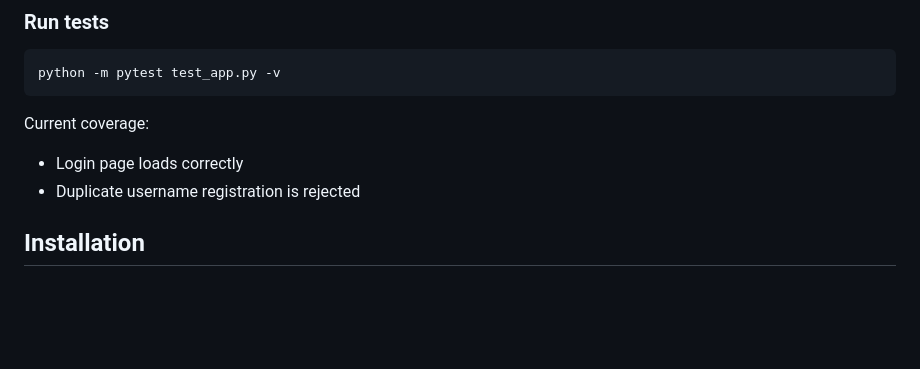
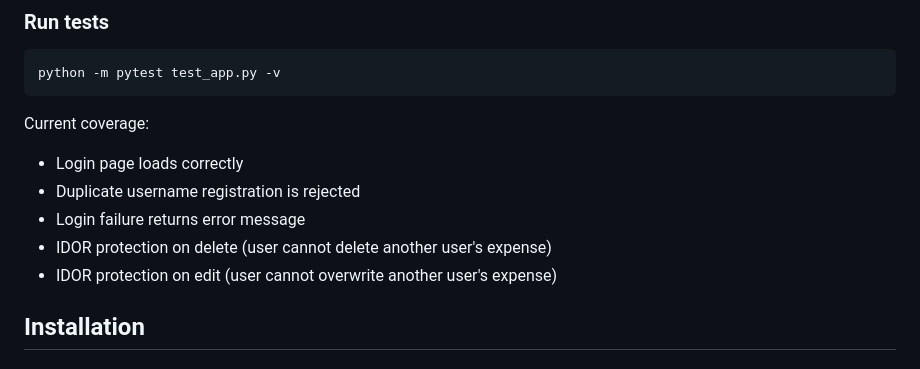
Before and after one commit to abel-111/Expense_Tracker, a Markdown page: README.md, the part around the change. GitHub-like rendering; blank space fills up the shorter version.

Commit message:
Update README to reflect expanded test coverage

```diff
--- a/README.md
+++ b/README.md
@@ -115,6 +115,9 @@ python -m pytest test_app.py -v
 Current coverage:
 - Login page loads correctly
 - Duplicate username registration is rejected
+- Login failure returns error message
+- IDOR protection on delete (user cannot delete another user's expense)
+- IDOR protection on edit (user cannot overwrite another user's expense)
 
 ## Installation
 
```
